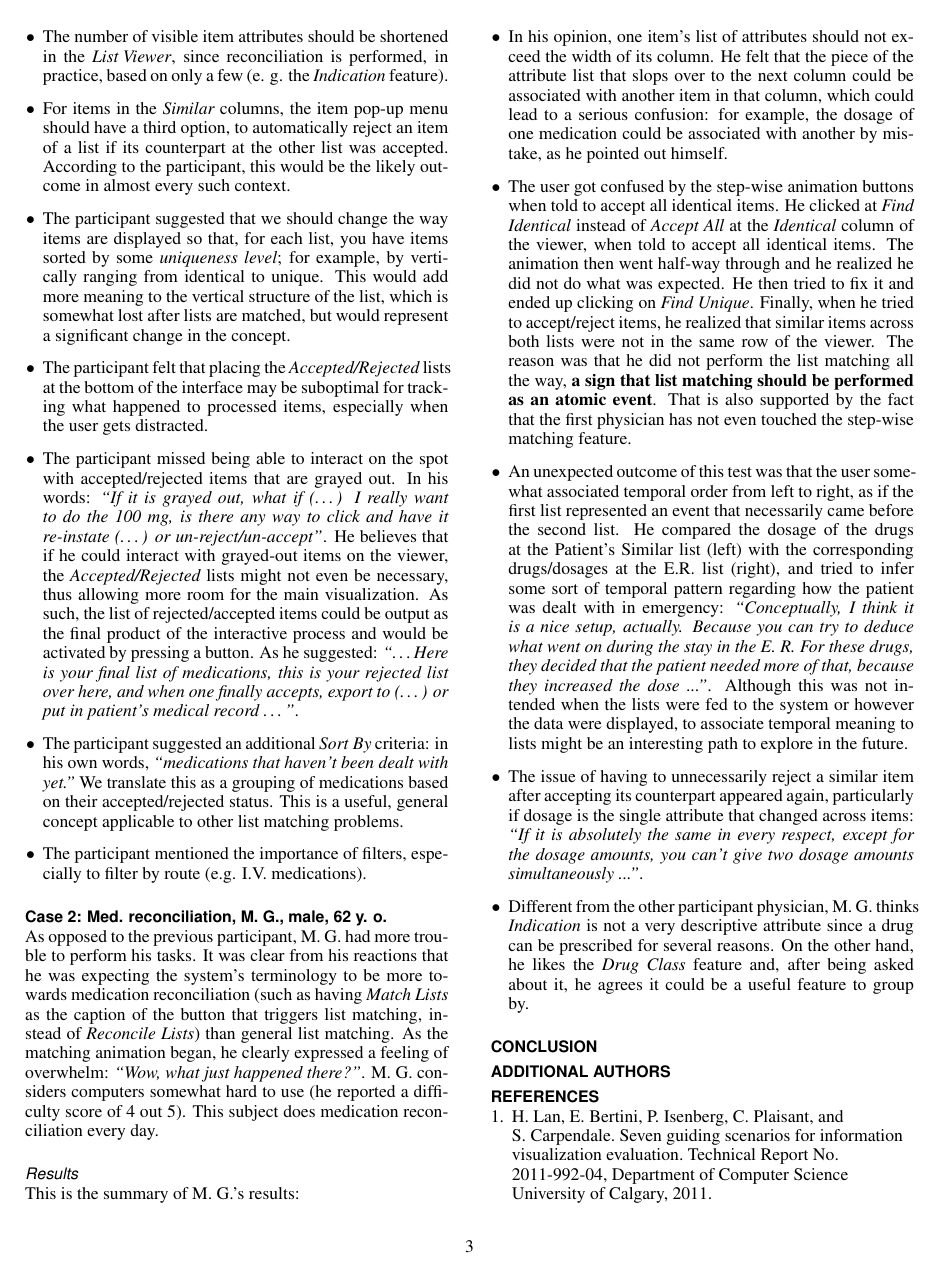
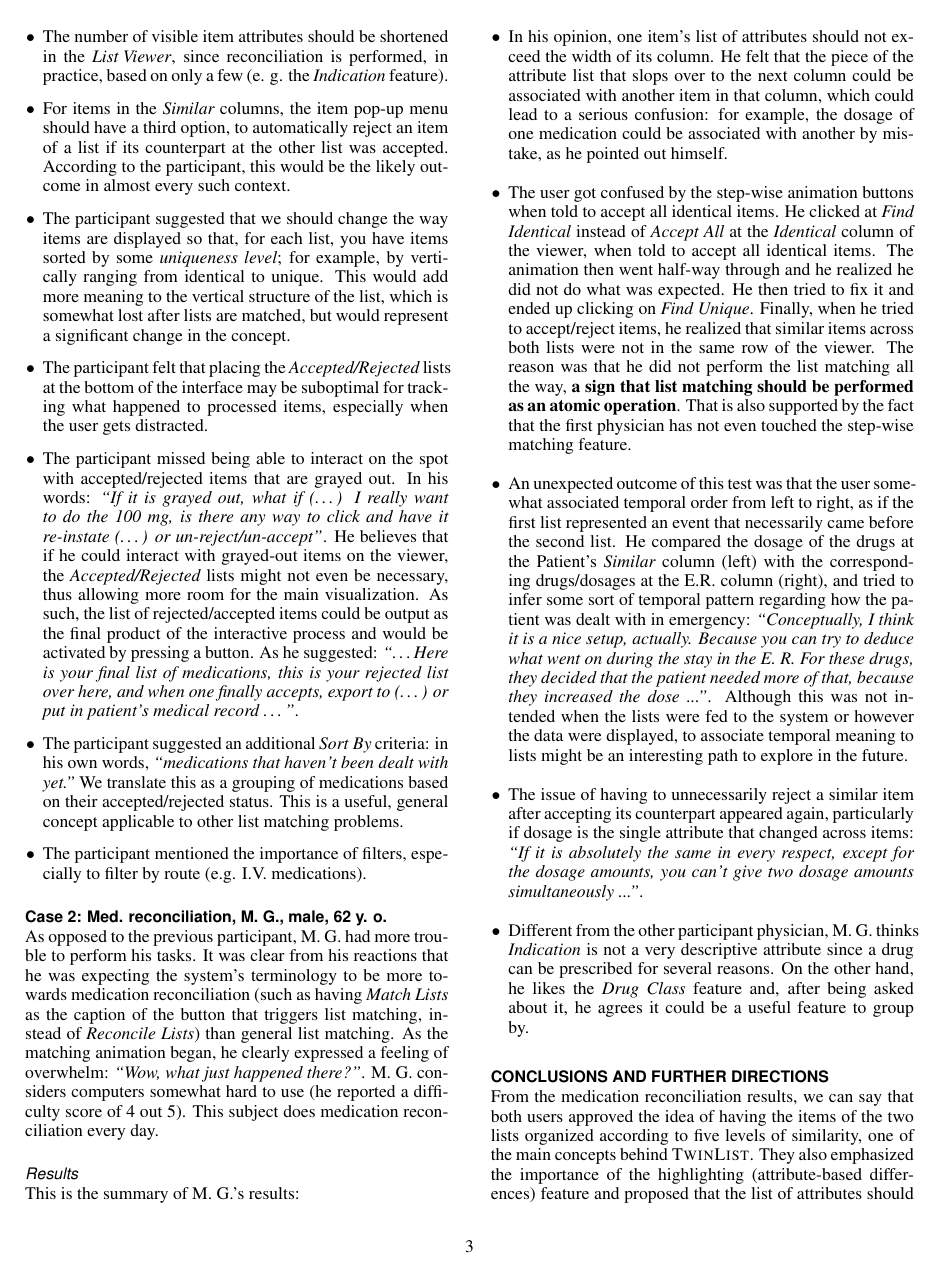
Before and after one commit to samehkhamis/twinlist, a LaTeX document (TwinList/documents/latex/twinlist.tex): page 3 of 4. Compiled offline with pdfLaTeX.

Commit message:
Added first piece of conclusions

```diff
--- a/TwinList/documents/latex/twinlist.tex
+++ b/TwinList/documents/latex/twinlist.tex
@@ -161,15 +161,25 @@ As opposed to the previous participant, M. G. had more trouble to perform his ta
 This is the summary of M. G.'s results:
 \begin{itemize}
 \item In his opinion, one item's list of attributes should not exceed the width of its column. He felt that the piece of the attribute list that slops over to the next column could be associated with another item in that column, which could lead to a serious confusion: for example, the dosage of one medication could be associated with another by mistake, as he pointed out himself.
-\item The user got confused by the step-wise animation buttons when told to accept all identical items. He clicked at \textit{Find Identical} instead of \textit{Accept All} at the $\Identical$ column of the viewer, when told to accept all identical items. The animation then went half-way through and he realized he did not do what was expected. He then tried to fix it and ended up clicking on \textit{Find Unique}. Finally, when he tried to accept/reject items, he realized that similar items across both lists were not in the same row of the viewer. The reason was that he did not perform the list matching all the way, \textbf{a sign that list matching should be performed as an atomic event}. That is also supported by the fact that the first physician has not even touched the step-wise matching feature.
-\item An unexpected outcome of this test was that the user somewhat associated temporal order from left to right, as if the first list represented an event that necessarily came before the second list. He compared the dosage of the drugs at the Patient's Similar list (left) with the corresponding drugs/dosages at the E.R. list (right), and tried to infer some sort of temporal pattern regarding how the patient was dealt with in emergency: \textit{``Conceptually, I think it is a nice setup, actually. Because you can try to deduce what went on during the stay in the E. R. For these drugs, they decided that the patient needed more of that, because they increased the dose ..."}. Although this was not intended when the lists were fed to the system or however the data were displayed, to associate temporal meaning to lists might be an interesting path to explore in the future.
+\item The user got confused by the step-wise animation buttons when told to accept all identical items. He clicked at \textit{Find Identical} instead of \textit{Accept All} at the $\Identical$ column of the viewer, when told to accept all identical items. The animation then went half-way through and he realized he did not do what was expected. He then tried to fix it and ended up clicking on \textit{Find Unique}. Finally, when he tried to accept/reject items, he realized that similar items across both lists were not in the same row of the viewer. The reason was that he did not perform the list matching all the way, \textbf{a sign that list matching should be performed as an atomic operation}. That is also supported by the fact that the first physician has not even touched the step-wise matching feature.
+\item An unexpected outcome of this test was that the user somewhat associated temporal order from left to right, as if the first list represented an event that necessarily came before the second list. He compared the dosage of the drugs at the Patient's $\Similar$ column (left) with the corresponding drugs/dosages at the E.R. column (right), and tried to infer some sort of temporal pattern regarding how the patient was dealt with in emergency: \textit{``Conceptually, I think it is a nice setup, actually. Because you can try to deduce what went on during the stay in the E. R. For these drugs, they decided that the patient needed more of that, because they increased the dose ..."}. Although this was not intended when the lists were fed to the system or however the data were displayed, to associate temporal meaning to lists might be an interesting path to explore in the future.
 \item The issue of having to unnecessarily reject a similar item after accepting its counterpart appeared again, particularly if dosage is the single attribute that changed across items: \textit{``If it is absolutely the same in every respect, except for the dosage amounts, you can't give two dosage amounts simultaneously ..."}.
 \item Different from the other participant physician, M. G.  thinks \textit{Indication} is not a very descriptive attribute since a drug can be prescribed for several reasons. On the other hand, he likes the \textit{Drug Class} feature and, after being asked about it, he agrees it could be a useful feature to group by.
 \end{itemize}
 
 
 
-\section{Conclusion}
+\section{Conclusions and Further Directions}
+
+
+From the medication reconciliation results, we can say that both users approved the idea of having the items of the two lists organized according to five levels of similarity, one of the main concepts behind $\TwinList$. They also emphasized the importance of the highlighting (attribute-based differences) feature and proposed that the list of attributes should be shortened and limited to a few key properties more commonly employed in medication reconciliation, such as \textit{Indication}, \textit{Drug Class} or \textit{Route}.
+
+We also learned that the step-wise list matching feature appears to be superflous and potentially troubling. The first physician did not use the feature, and the second was seriously confused by it. This suggests that list matching both from the procedural and animation perspective, should be performed atomically.
+
+Another lesson was that the acceptance of an item in the $\Similar$ column of one list will almost always imply the rejection of the other list's corresponding item (and vice-versa), therefore a third option that accepts one item and reject its counterpart appears to be desirable in the context of medication reconciliation. Other interesting conceptual ideas as well as small interface changes were discussed, as detailed in the previous section.
+
+
+
 
 \bibliographystyle{abbrv}
 \bibliography{twinlist}
```
Also changed, not shown: TwinList/documents/latex/twinlist.pdf, 3 other files.
